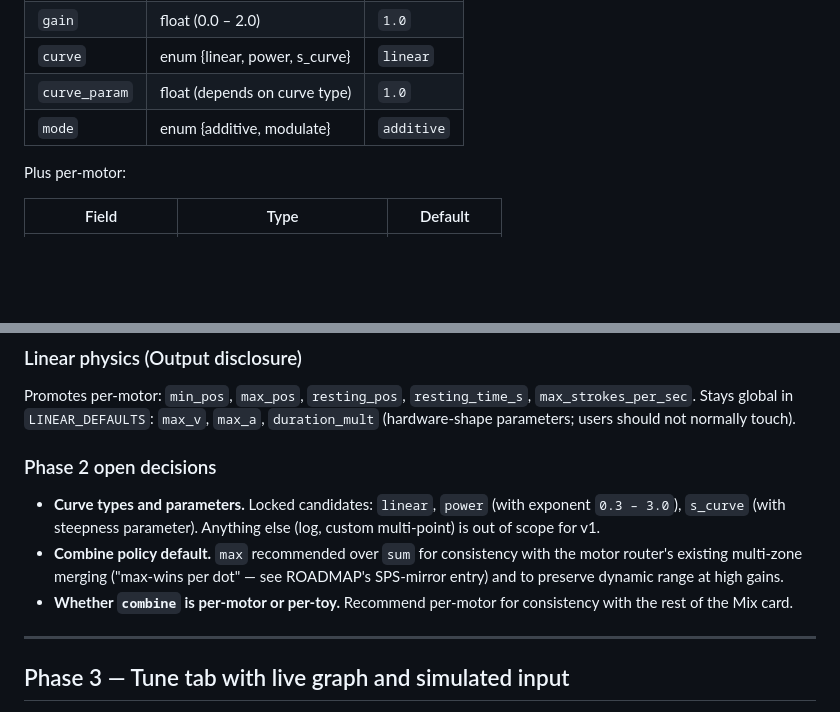
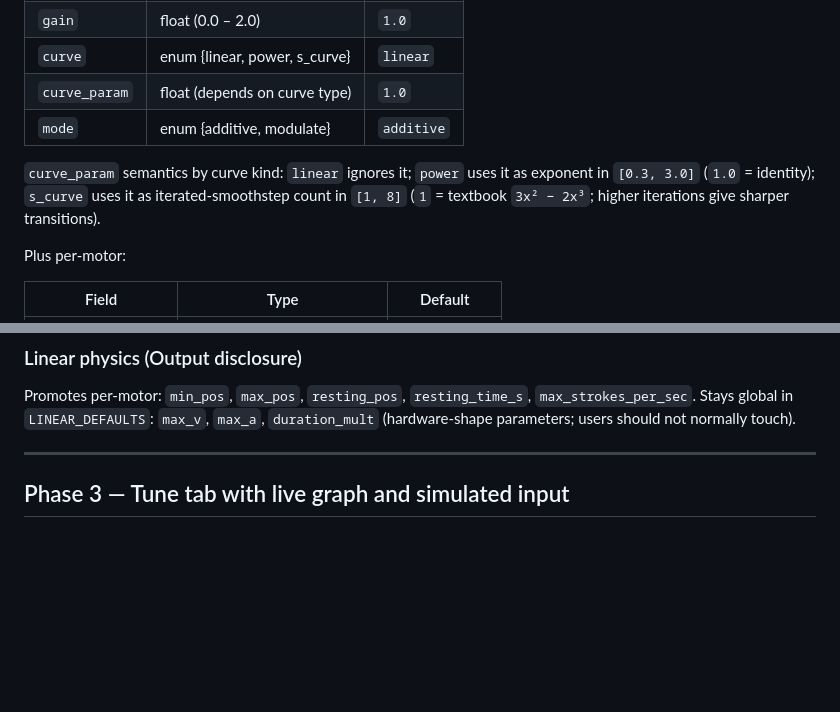
Before and after one commit to Blise518B/OscGoesPurrr, a Markdown page: ROUTING_REDESIGN.md, 2 parts joined by grey strips. GitHub-like rendering; blank space fills up the shorter version.

Commit message:
Lock Phase 2 design decisions: curve set, combine policy, s_curve param
Decisions previously listed as open in ROUTING_REDESIGN.md:

- Curve set: linear / power(0.3-3.0) / s_curve (already matched body)
- Combine policy: per-motor, default max (already matched body)
- s_curve parameter: iterated-smoothstep count, range 1-8, default 1
  (= textbook 3x²-2x³); higher iterations give sharper transitions

Added a brief curve_param-semantics paragraph below the channel
field table so per-curve interpretations are explicit. Removed the
'Phase 2 open decisions' section since all three are now resolved.

```diff
--- a/ROUTING_REDESIGN.md
+++ b/ROUTING_REDESIGN.md
@@ -228,6 +228,11 @@ engine. Each input channel has:
 | `curve_param` | float (depends on curve type) | `1.0`       |
 | `mode`        | enum {additive, modulate}     | `additive`  |
 
+`curve_param` semantics by curve kind: `linear` ignores it; `power`
+uses it as exponent in `[0.3, 3.0]` (`1.0` = identity); `s_curve`
+uses it as iterated-smoothstep count in `[1, 8]` (`1` = textbook
+`3x² − 2x³`; higher iterations give sharper transitions).
+
 Plus per-motor:
 
 | Field             | Type                       | Default      |
@@ -351,19 +356,6 @@ Promotes per-motor: `min_pos`, `max_pos`, `resting_pos`,
 `resting_time_s`, `max_strokes_per_sec`. Stays global in
 `LINEAR_DEFAULTS`: `max_v`, `max_a`, `duration_mult` (hardware-shape
 parameters; users should not normally touch).
-
-### Phase 2 open decisions
-
-* **Curve types and parameters.** Locked candidates: `linear`,
-  `power` (with exponent `0.3 – 3.0`), `s_curve` (with steepness
-  parameter). Anything else (log, custom multi-point) is out of
-  scope for v1.
-* **Combine policy default.** `max` recommended over `sum` for
-  consistency with the motor router's existing multi-zone merging
-  ("max-wins per dot" — see ROADMAP's SPS-mirror entry) and to
-  preserve dynamic range at high gains.
-* **Whether `combine` is per-motor or per-toy.** Recommend per-motor
-  for consistency with the rest of the Mix card.
 
 ---
 
```
